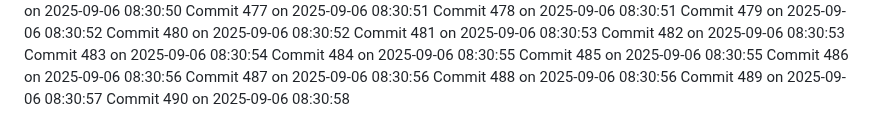
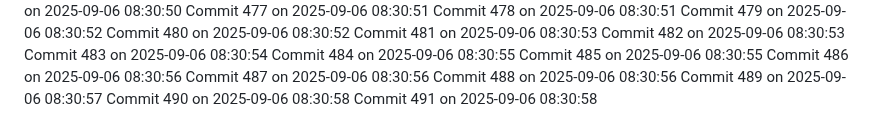
Before and after one commit to YounisDany/profile, a Markdown page: activity.md, the part around the change. Drawn GitHub-style.

Commit message:
Auto commit 491 2025-09-06 08:30:58

```diff
--- a/activity.md
+++ b/activity.md
@@ -1039,3 +1039,4 @@ Commit 487 on 2025-09-06 08:30:56
 Commit 488 on 2025-09-06 08:30:56
 Commit 489 on 2025-09-06 08:30:57
 Commit 490 on 2025-09-06 08:30:58
+Commit 491 on 2025-09-06 08:30:58
```
